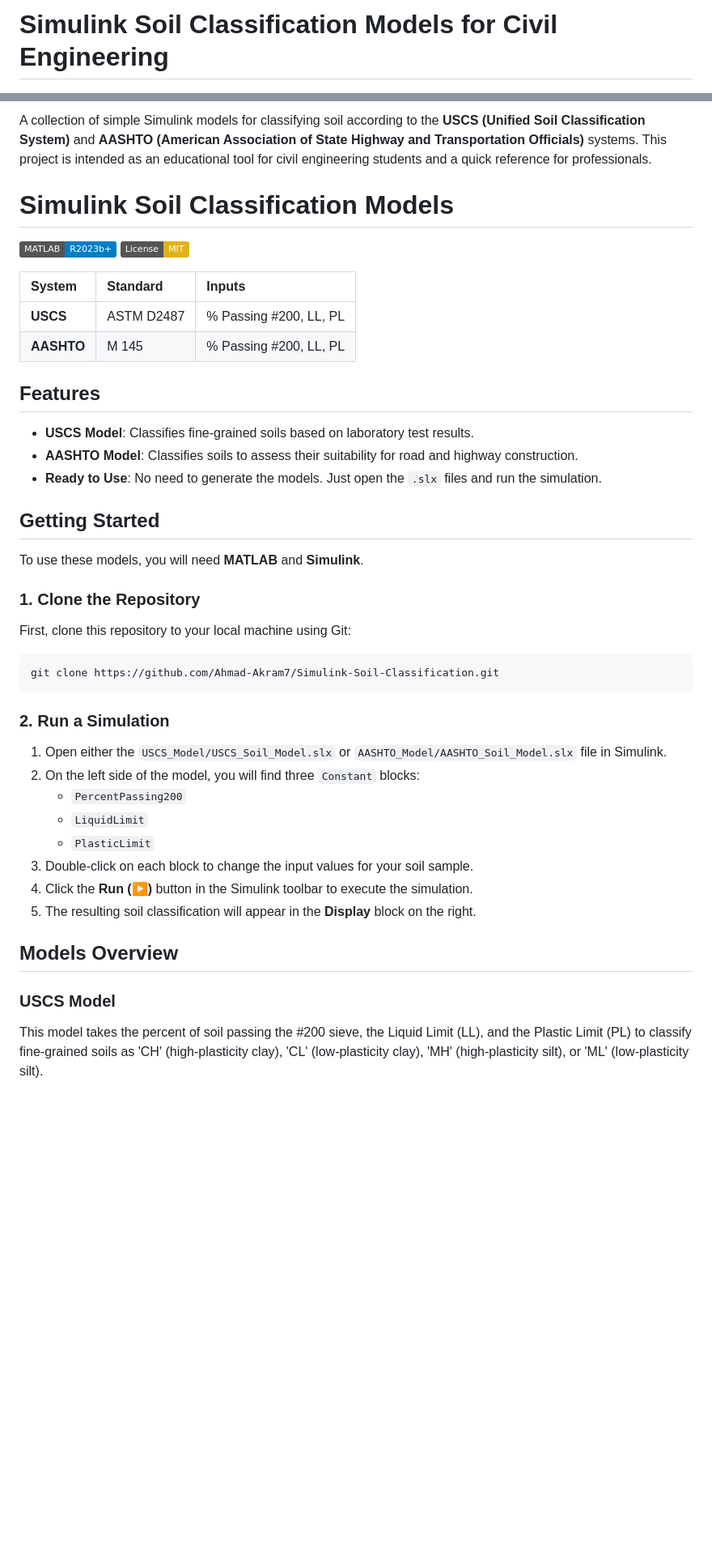
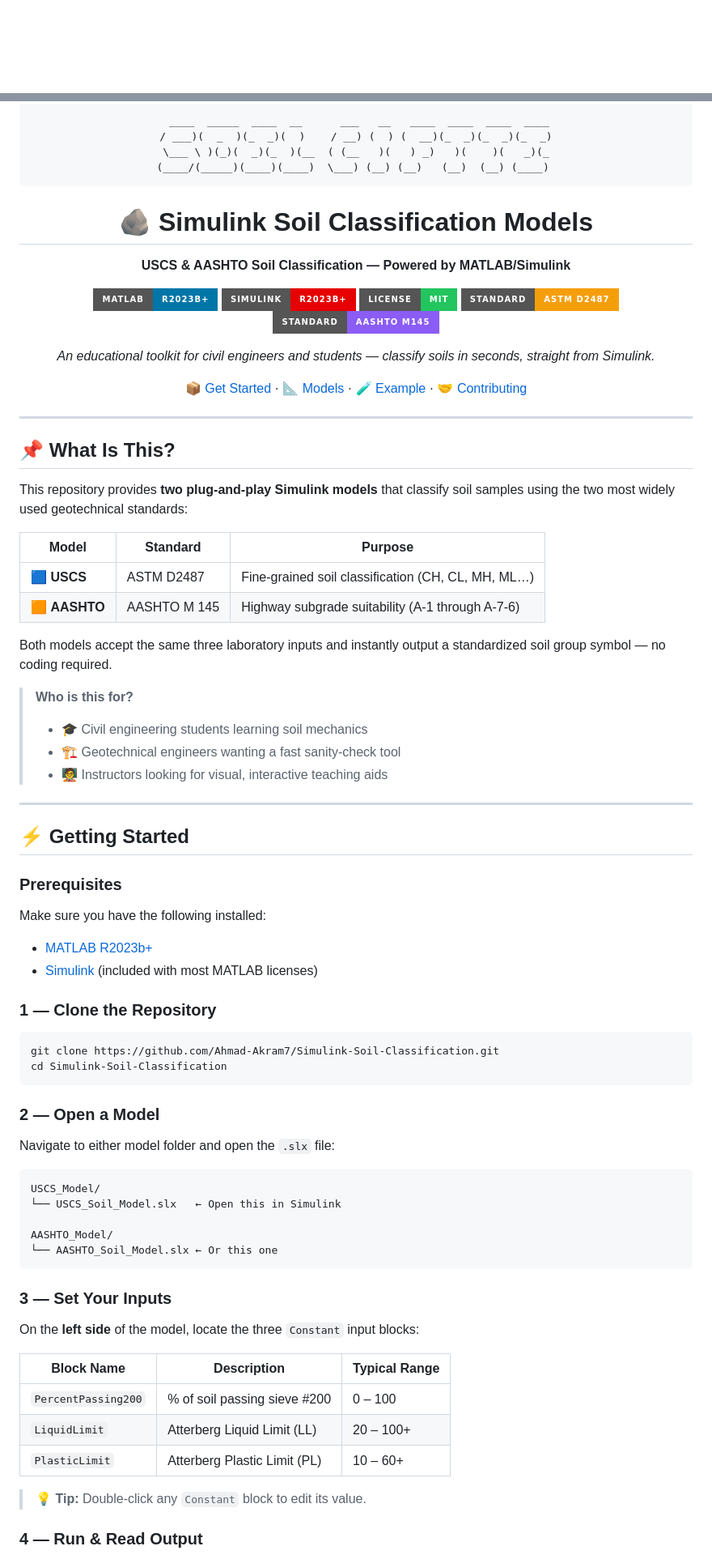
Before and after one commit to Ahmad-Akram7/Simulink-Soil-Classification, a Markdown page: README.md, 2 parts joined by grey strips. Shown at 81% size. Drawn GitHub-style; badges without logos; blank space fills up the shorter version.

Commit message:
Revise README for improved clarity and structure
Updated README to enhance clarity and presentation, added model details and usage instructions.

````diff
--- a/README.md
+++ b/README.md
@@ -1,2 +1,2 @@
-# Simulink Soil Classification Models for Civil Engineering
+<div align="center">
 
@@ -4,44 +4,86 @@
 
-A collection of simple Simulink models for classifying soil according to the **USCS (Unified Soil Classification System)** and **AASHTO (American Association of State Highway and Transportation Officials)** systems. This project is intended as an educational tool for civil engineering students and a quick reference for professionals.
-# Simulink Soil Classification Models
-[![MATLAB](https://img.shields.io/badge/MATLAB-R2023b+-blue.svg)](https://www.mathworks.com/products/matlab.html)
-[![License: MIT](https://img.shields.io/badge/License-MIT-yellow.svg)](https://opensource.org/licenses/MIT)
+```
+ ____  _____  ____  __      ___   __   ____  ____  ____  ____
+/ ___)(  _  )(_  _)(  )    / __) (  ) (  __)(_  _)(_  _)(_  _)
+\___ \ )(_)(  _)(_  )(__  ( (__   )(   ) _)   )(    )(   _)(_
+(____/(_____)(____)(____)  \___) (__) (__)   (__)  (__) (____)
+```
 
-| System | Standard | Inputs |
-| :--- | :--- | :--- |
-| **USCS** | ASTM D2487 | % Passing #200, LL, PL |
-| **AASHTO** | M 145 | % Passing #200, LL, PL |
-## Features
+# 🪨 Simulink Soil Classification Models
 
--   **USCS Model**: Classifies fine-grained soils based on laboratory test results.
--   **AASHTO Model**: Classifies soils to assess their suitability for road and highway construction.
--   **Ready to Use**: No need to generate the models. Just open the `.slx` files and run the simulation.
+**USCS & AASHTO Soil Classification — Powered by MATLAB/Simulink**
 
-## Getting Started
+[![MATLAB](https://img.shields.io/badge/MATLAB-R2023b%2B-0076A8?style=for-the-badge&logo=mathworks&logoColor=white)](https://www.mathworks.com/products/matlab.html)
+[![Simulink](https://img.shields.io/badge/Simulink-R2023b%2B-e60000?style=for-the-badge&logo=mathworks&logoColor=white)](https://www.mathworks.com/products/simulink.html)
+[![License: MIT](https://img.shields.io/badge/License-MIT-22c55e?style=for-the-badge)](https://opensource.org/licenses/MIT)
+[![Standard: ASTM D2487](https://img.shields.io/badge/Standard-ASTM%20D2487-f59e0b?style=for-the-badge)]()
+[![Standard: AASHTO M145](https://img.shields.io/badge/Standard-AASHTO%20M145-8b5cf6?style=for-the-badge)]()
 
-To use these models, you will need **MATLAB** and **Simulink**.
+*An educational toolkit for civil engineers and students — classify soils in seconds, straight from Simulink.*
 
-### 1. Clone the Repository
+[📦 Get Started](#-getting-started) · [📐 Models](#-models-overview) · [🧪 Example](#-example-run) · [🤝 Contributing](#-contributing)
 
-First, clone this repository to your local machine using Git:
+</div>
+
+---
+
+## 📌 What Is This?
+
+This repository provides **two plug-and-play Simulink models** that classify soil samples using the two most widely used geotechnical standards:
+
+| Model | Standard | Purpose |
+|-------|----------|---------|
+| 🟦 **USCS** | ASTM D2487 | Fine-grained soil classification (CH, CL, MH, ML…) |
+| 🟧 **AASHTO** | AASHTO M 145 | Highway subgrade suitability (A-1 through A-7-6) |
+
+Both models accept the same three laboratory inputs and instantly output a standardized soil group symbol — no coding required.
+
+> **Who is this for?**
+> - 🎓 Civil engineering students learning soil mechanics
+> - 🏗️ Geotechnical engineers wanting a fast sanity-check tool
+> - 🧑‍🏫 Instructors looking for visual, interactive teaching aids
+
+---
+
+## ⚡ Getting Started
+
+### Prerequisites
+
+Make sure you have the following installed:
+
+- [MATLAB R2023b+](https://www.mathworks.com/products/matlab.html)
+- [Simulink](https://www.mathworks.com/products/simulink.html) (included with most MATLAB licenses)
+
+### 1 — Clone the Repository
 
 ```bash
 git clone https://github.com/Ahmad-Akram7/Simulink-Soil-Classification.git
+cd Simulink-Soil-Classification
 ```
 
-### 2. Run a Simulation
+### 2 — Open a Model
 
-1.  Open either the `USCS_Model/USCS_Soil_Model.slx` or `AASHTO_Model/AASHTO_Soil_Model.slx` file in Simulink.
-2.  On the left side of the model, you will find three `Constant` blocks:
-    -   `PercentPassing200`
-    -   `LiquidLimit`
-    -   `PlasticLimit`
-3.  Double-click on each block to change the input values for your soil sample.
-4.  Click the **Run (▶)** button in the Simulink toolbar to execute the simulation.
-5.  The resulting soil classification will appear in the **Display** block on the right.
+Navigate to either model folder and open the `.slx` file:
 
-## Models Overview
+```
+USCS_Model/
+└── USCS_Soil_Model.slx   ← Open this in Simulink
 
-### USCS Model
+AASHTO_Model/
+└── AASHTO_Soil_Model.slx ← Or this one
+```
 
-This model takes the percent of soil passing the #200 sieve, the Liquid Limit (LL), and the Plastic Limit (PL) to classify fine-grained soils as 'CH' (high-plasticity clay), 'CL' (low-plasticity clay), 'MH' (high-plasticity silt), or 'ML' (low-plasticity silt).
+### 3 — Set Your Inputs
+
+On the **left side** of the model, locate the three `Constant` input blocks:
+
+| Block Name | Description | Typical Range |
+|---|---|---|
+| `PercentPassing200` | % of soil passing sieve #200 | 0 – 100 |
+| `LiquidLimit` | Atterberg Liquid Limit (LL) | 20 – 100+ |
+| `PlasticLimit` | Atterberg Plastic Limit (PL) | 10 – 60+ |
+
+> 💡 **Tip:** Double-click any `Constant` block to edit its value.
+
+### 4 — Run & Read Output
+
````
Also changed, not shown: other parts of README.md (+168 -19 lines).
